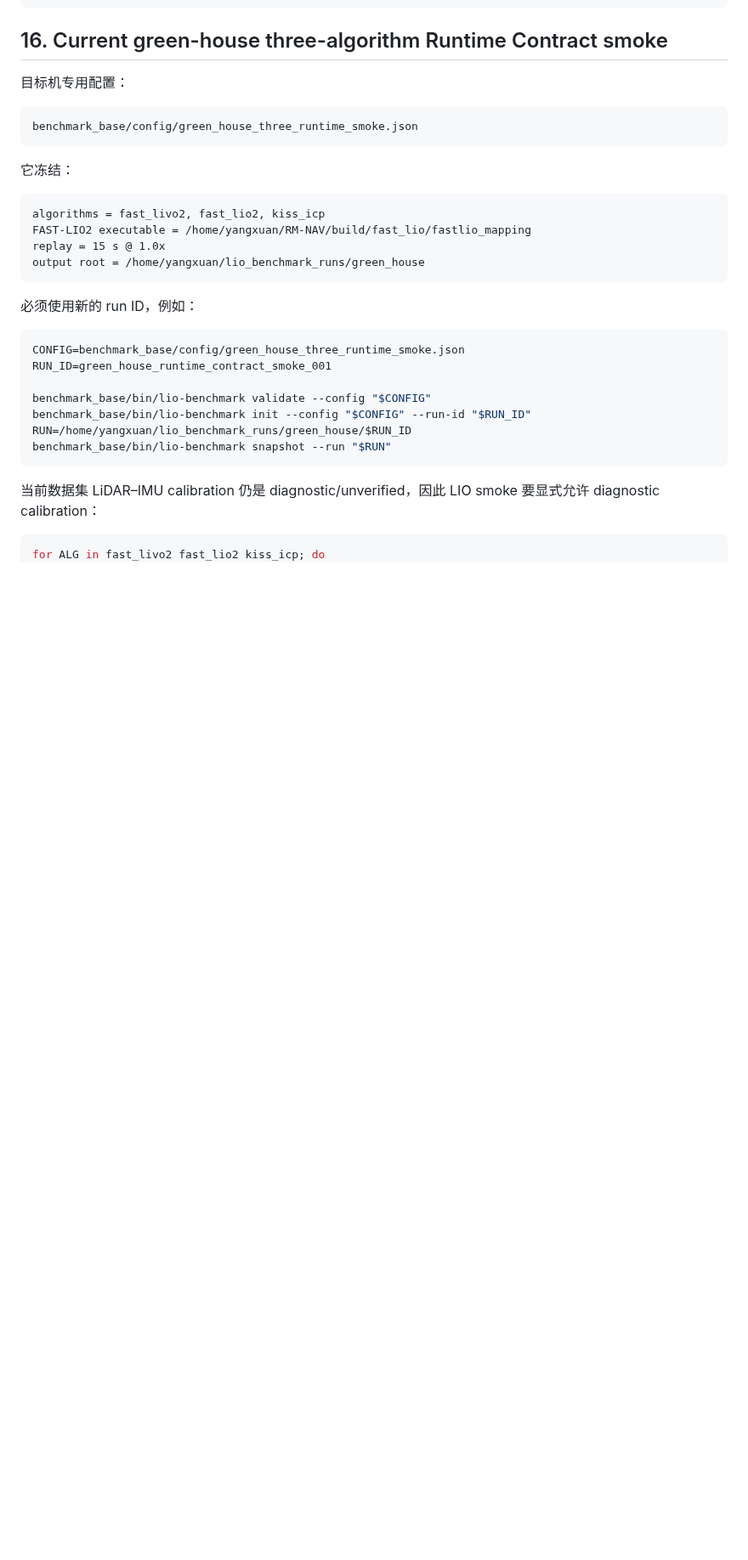
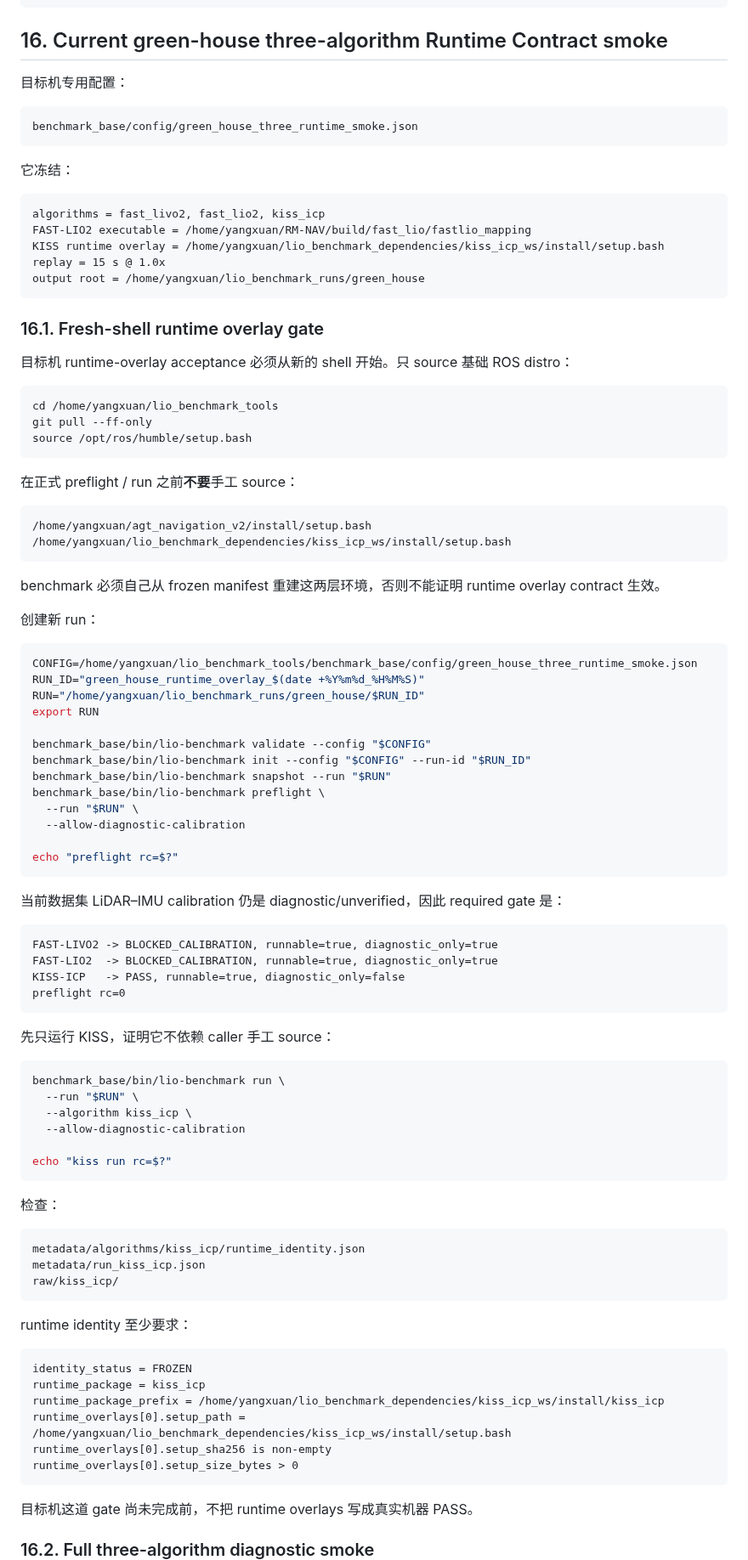
Before and after one commit to Aldoubt/lio_benchmark_tools, a Markdown page: benchmark_base/docs/V2_WORKFLOW.md, the part around one of its changes. Shown at 85% size. Rendered like a GitHub page; blank space fills up the shorter version.

Commit message:
docs: add frozen runtime overlay workflow

````diff
--- a/benchmark_base/docs/V2_WORKFLOW.md
+++ b/benchmark_base/docs/V2_WORKFLOW.md
@@ -724,23 +767,88 @@ benchmark_base/config/green_house_three_runtime_smoke.json
 ```text
 algorithms = fast_livo2, fast_lio2, kiss_icp
 FAST-LIO2 executable = /home/yangxuan/RM-NAV/build/fast_lio/fastlio_mapping
+KISS runtime overlay = /home/yangxuan/lio_benchmark_dependencies/kiss_icp_ws/install/setup.bash
 replay = 15 s @ 1.0x
 output root = /home/yangxuan/lio_benchmark_runs/green_house
 ```
 
-必须使用新的 run ID，例如：
+### 16.1. Fresh-shell runtime overlay gate
+
+目标机 runtime-overlay acceptance 必须从新的 shell 开始。只 source 基础 ROS distro：
 
 ```bash
-CONFIG=benchmark_base/config/green_house_three_runtime_smoke.json
-RUN_ID=green_house_runtime_contract_smoke_001
+cd /home/yangxuan/lio_benchmark_tools
+git pull --ff-only
+source /opt/ros/humble/setup.bash
+```
+
+在正式 preflight / run 之前**不要**手工 source：
+
+```text
+/home/yangxuan/agt_navigation_v2/install/setup.bash
+/home/yangxuan/lio_benchmark_dependencies/kiss_icp_ws/install/setup.bash
+```
+
+benchmark 必须自己从 frozen manifest 重建这两层环境，否则不能证明 runtime overlay contract 生效。
+
+创建新 run：
+
+```bash
+CONFIG=/home/yangxuan/lio_benchmark_tools/benchmark_base/config/green_house_three_runtime_smoke.json
+RUN_ID="green_house_runtime_overlay_$(date +%Y%m%d_%H%M%S)"
+RUN="/home/yangxuan/lio_benchmark_runs/green_house/$RUN_ID"
+export RUN
 
 benchmark_base/bin/lio-benchmark validate --config "$CONFIG"
 benchmark_base/bin/lio-benchmark init --config "$CONFIG" --run-id "$RUN_ID"
-RUN=/home/yangxuan/lio_benchmark_runs/green_house/$RUN_ID
 benchmark_base/bin/lio-benchmark snapshot --run "$RUN"
+benchmark_base/bin/lio-benchmark preflight \
+  --run "$RUN" \
+  --allow-diagnostic-calibration
+
+echo "preflight rc=$?"
 ```
 
-当前数据集 LiDAR–IMU calibration 仍是 diagnostic/unverified，因此 LIO smoke 要显式允许 diagnostic calibration：
+当前数据集 LiDAR–IMU calibration 仍是 diagnostic/unverified，因此 required gate 是：
+
+```text
+FAST-LIVO2 -> BLOCKED_CALIBRATION, runnable=true, diagnostic_only=true
+FAST-LIO2  -> BLOCKED_CALIBRATION, runnable=true, diagnostic_only=true
+KISS-ICP   -> PASS, runnable=true, diagnostic_only=false
+preflight rc=0
+```
+
+先只运行 KISS，证明它不依赖 caller 手工 source：
 
 ```bash
-for ALG in fast_livo2 fast_lio2 kiss_icp; do
+benchmark_base/bin/lio-benchmark run \
+  --run "$RUN" \
+  --algorithm kiss_icp \
+  --allow-diagnostic-calibration
+
+echo "kiss run rc=$?"
+```
+
+检查：
+
+```text
+metadata/algorithms/kiss_icp/runtime_identity.json
+metadata/run_kiss_icp.json
+raw/kiss_icp/
+```
+
+runtime identity 至少要求：
+
+```text
+identity_status = FROZEN
+runtime_package = kiss_icp
+runtime_package_prefix = /home/yangxuan/lio_benchmark_dependencies/kiss_icp_ws/install/kiss_icp
+runtime_overlays[0].setup_path = /home/yangxuan/lio_benchmark_dependencies/kiss_icp_ws/install/setup.bash
+runtime_overlays[0].setup_sha256 is non-empty
+runtime_overlays[0].setup_size_bytes > 0
+```
+
+目标机这道 gate 尚未完成前，不把 runtime overlays 写成真实机器 PASS。
+
+### 16.2. Full three-algorithm diagnostic smoke
+
````
Also changed, not shown: other parts of benchmark_base/docs/V2_WORKFLOW.md (+57 -6 lines).
